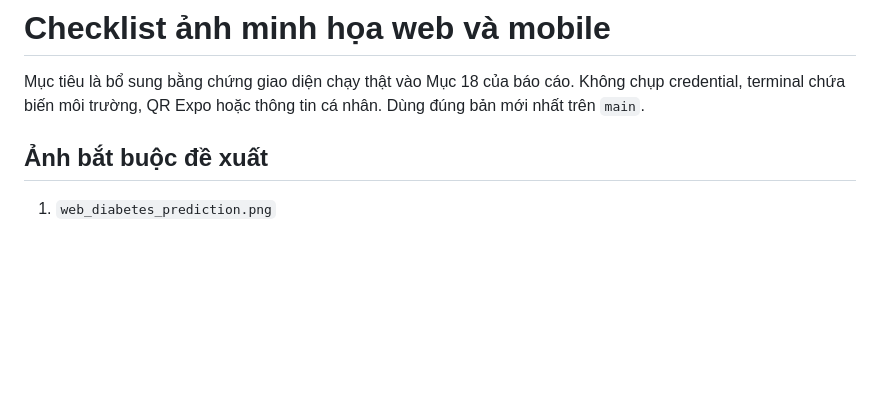
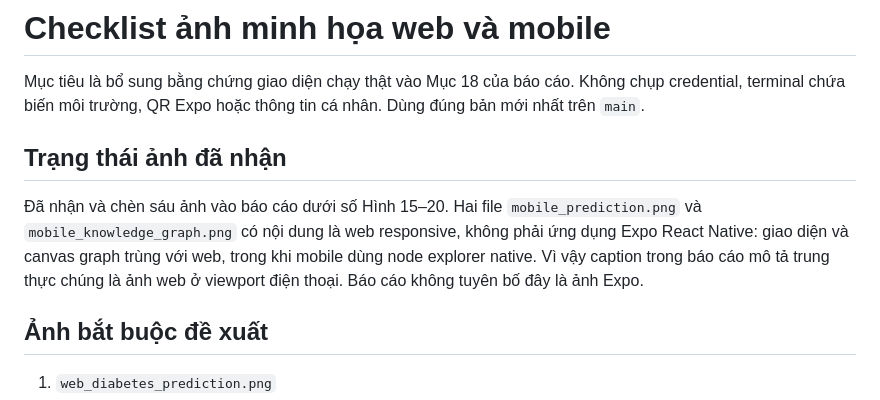
Before and after one commit to Sagitoaz/intelligent-system-assignment-01, a Markdown page: docs/report/SCREENSHOT_GUIDE.md, the part around the change. Rendered like a GitHub page; blank space fills up the shorter version.

```diff
--- a/docs/report/SCREENSHOT_GUIDE.md
+++ b/docs/report/SCREENSHOT_GUIDE.md
@@ -1,6 +1,10 @@
 # Checklist ảnh minh họa web và mobile
 
 Mục tiêu là bổ sung bằng chứng giao diện chạy thật vào Mục 18 của báo cáo. Không chụp credential, terminal chứa biến môi trường, QR Expo hoặc thông tin cá nhân. Dùng đúng bản mới nhất trên `main`.
+
+## Trạng thái ảnh đã nhận
+
+Đã nhận và chèn sáu ảnh vào báo cáo dưới số Hình 15–20. Hai file `mobile_prediction.png` và `mobile_knowledge_graph.png` có nội dung là web responsive, không phải ứng dụng Expo React Native: giao diện và canvas graph trùng với web, trong khi mobile dùng node explorer native. Vì vậy caption trong báo cáo mô tả trung thực chúng là ảnh web ở viewport điện thoại. Báo cáo không tuyên bố đây là ảnh Expo.
 
 ## Ảnh bắt buộc đề xuất
 
```
Also changed, not shown: docs/report/TECHNICAL_REPORT.md (+13 -1 lines), docs/report/assets/mobile_knowledge_graph.png (added), docs/report/assets/mobile_prediction.png (added), docs/report/assets/web_diabetes_prediction.png (added), docs/report/assets/web_house_price_prediction.png (added), docs/report/assets/web_knowledge_graph.png (added), docs/report/assets/web_responsive_mobile.png (added), 1 other file.
